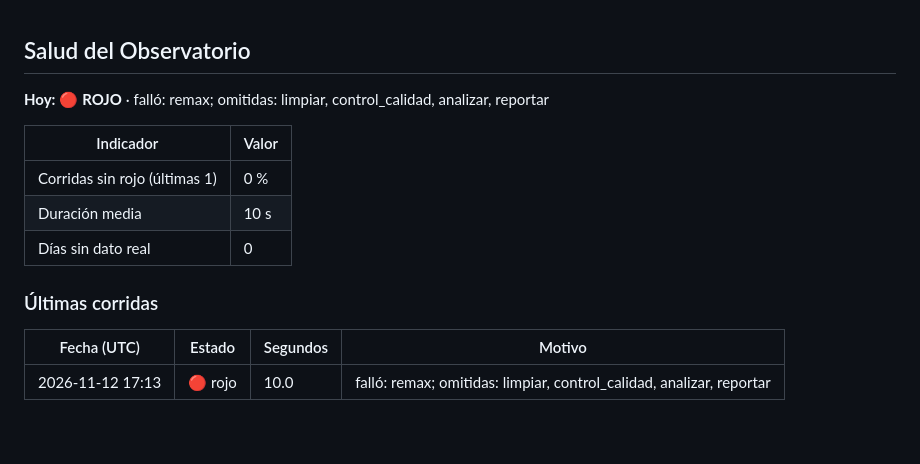
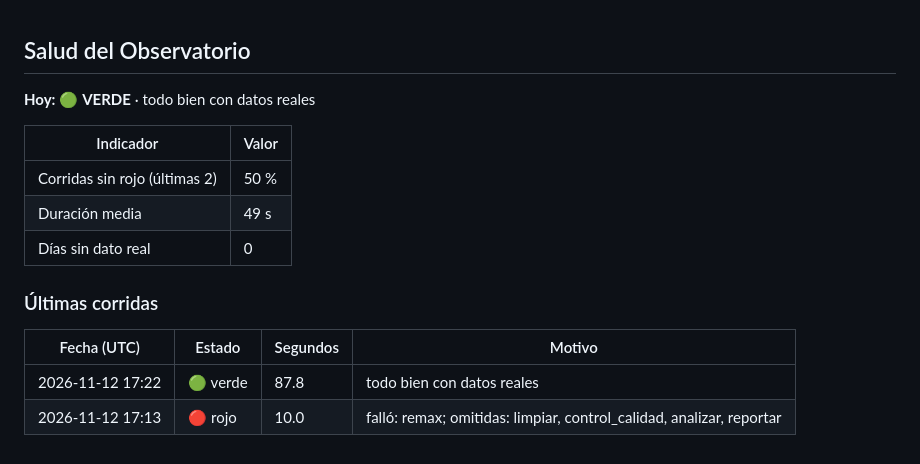
Before and after one commit to uide-programacion-inteligencia-mercados/proyecto-faro-lab, a Markdown page: logs/estado.md, the part around the change. Rendered like a GitHub page.

Commit message:
Corrida 3 del 2026-11-12 (success)

```diff
--- a/logs/estado.md
+++ b/logs/estado.md
@@ -1,14 +1,15 @@
 ## Salud del Observatorio
 
-**Hoy:** 🔴 **ROJO** · falló: remax; omitidas: limpiar, control_calidad, analizar, reportar
+**Hoy:** 🟢 **VERDE** · todo bien con datos reales
 
 | Indicador | Valor |
 |---|---|
-| Corridas sin rojo (últimas 1) | 0 % |
-| Duración media | 10 s |
+| Corridas sin rojo (últimas 2) | 50 % |
+| Duración media | 49 s |
 | Días sin dato real | 0 |
 
 ### Últimas corridas
 | Fecha (UTC) | Estado | Segundos | Motivo |
 |---|---|---|---|
+| 2026-11-12 17:22 | 🟢 verde | 87.8 | todo bien con datos reales |
 | 2026-11-12 17:13 | 🔴 rojo | 10.0 | falló: remax; omitidas: limpiar, control_calidad, analizar, reportar |
```
Also changed, not shown: reports/reporte_2026-11-12.md (+7 -7 lines), reports/ultimo.md (+7 -7 lines), reports/precio_m2_2026-11-12.png, 6 other files.
